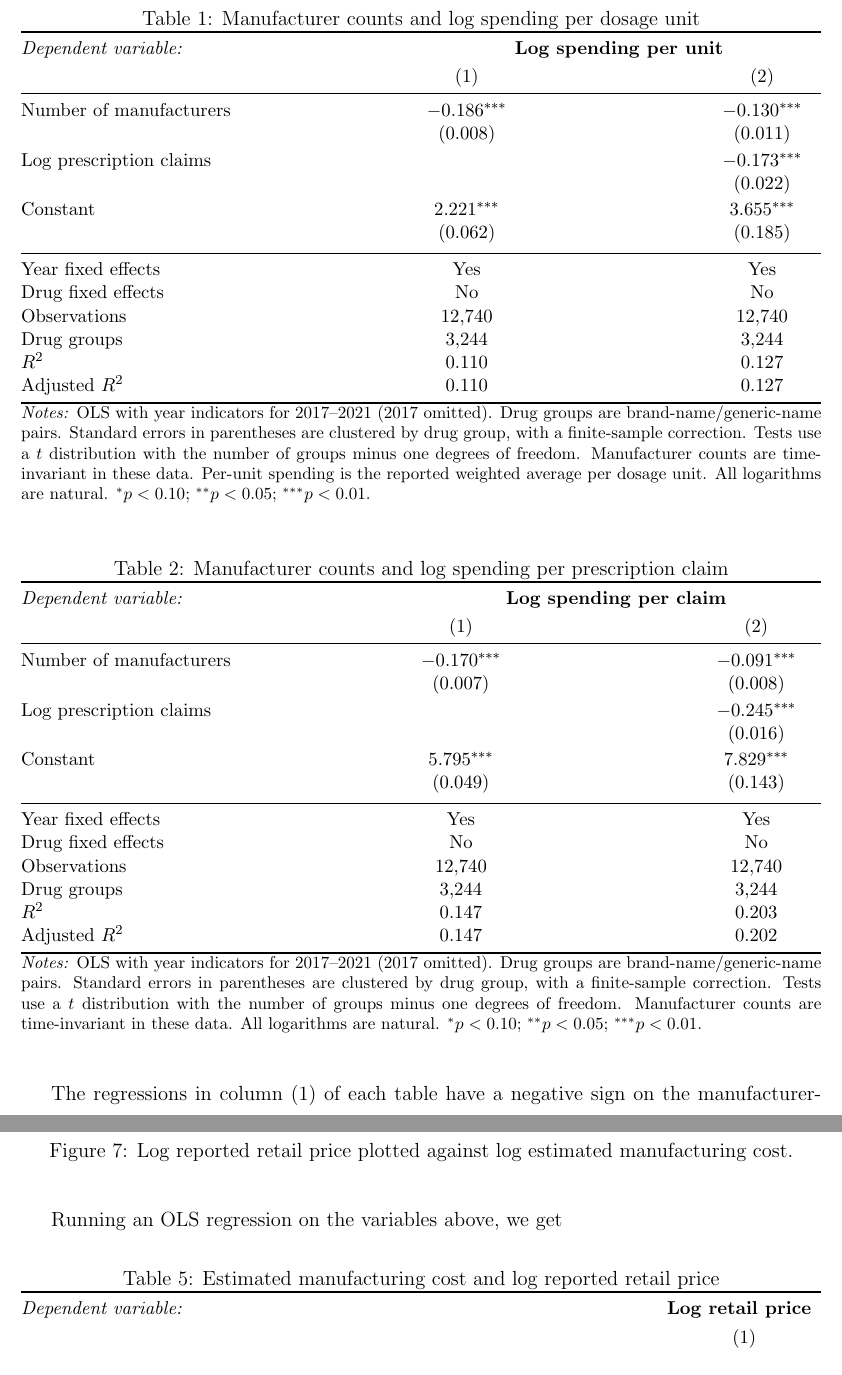
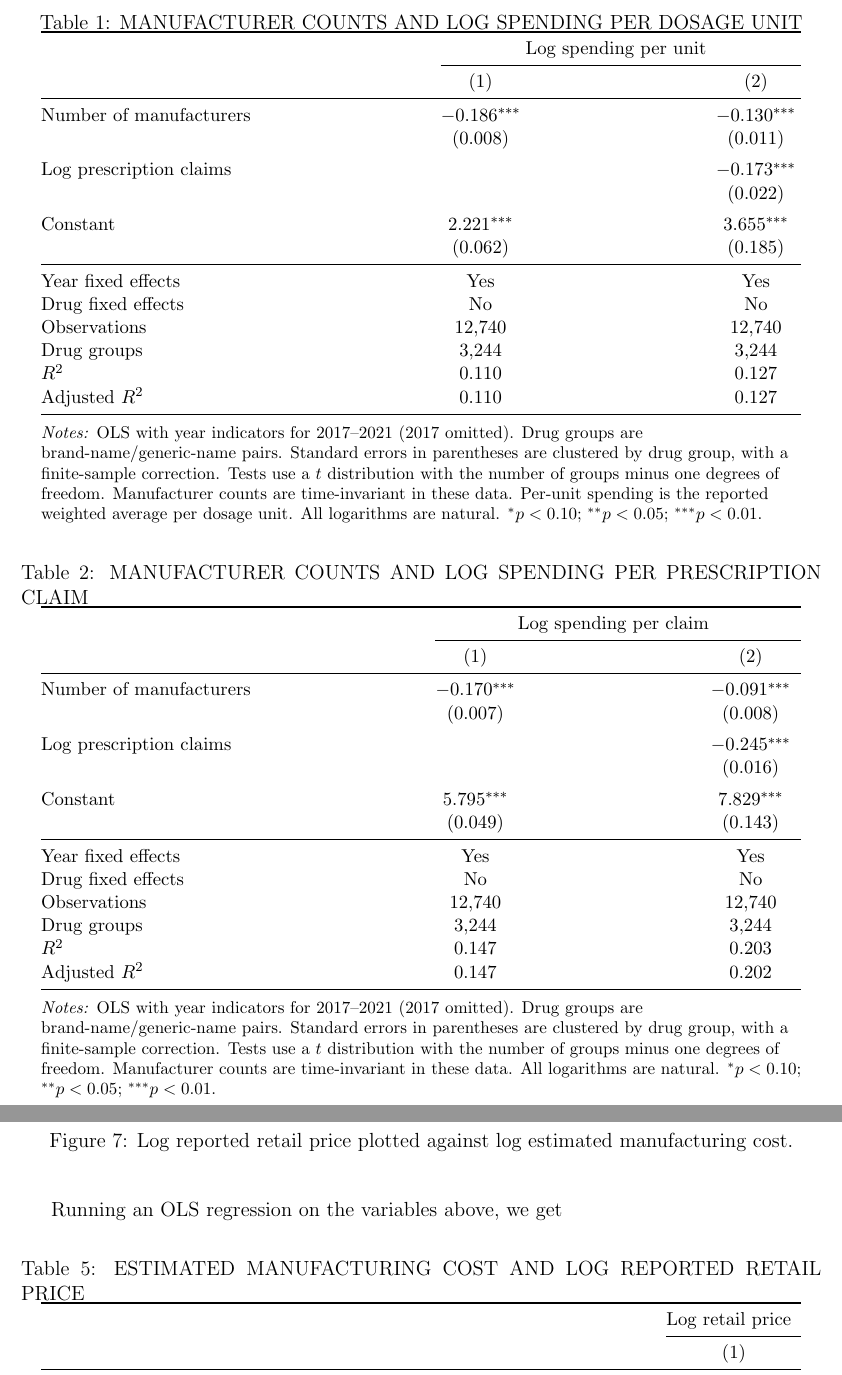
Before and after one commit to dzhang2324/CGD, a LaTeX document (Paper/main.tex, which reads analysis/output/tables/costplus_retail.tex, analysis/output/tables/medicaid_all.tex, analysis/output/tables/medicaid_claim.tex): two parts of pages 10 and 19 of 23, joined at a grey line, cut at the place of the change. Compiled offline with pdfLaTeX.

Commit message:
Regenerate tables in the approved presentation style

```diff
--- a/analysis/output/tables/costplus_retail.tex
+++ b/analysis/output/tables/costplus_retail.tex
@@ -1,7 +1,7 @@
 % Generated by python -m analysis.run; do not edit.
 \begin{table}[!htbp]
 \centering
-\caption{Estimated manufacturing cost and log reported retail price}
+\caption{\MakeUppercase{Estimated manufacturing cost and log reported retail price}}
 \label{table:costplus-retail}
 \begin{singlespace}
 \small
@@ -8,7 +9,7 @@
 \begin{tabular*}{\linewidth}{@{\extracolsep{\fill}}lc@{}}
 \toprule
-\textit{Dependent variable:} & \multicolumn{1}{c}{\textbf{Log retail price}} \\
-\addlinespace[3pt]
+ & \multicolumn{1}{c}{Log retail price} \\
+\cmidrule(l){2-2}
  & (1) \\
 \midrule
 Log estimated manufacturing cost & $0.721^{***}$ \\
--- a/analysis/output/tables/medicaid_all.tex
+++ b/analysis/output/tables/medicaid_all.tex
@@ -17,2 +22 @@ Prescription claims & 67,807 & 99,772 & 520,417 & 11.000 & 15,084,149 \\
 Spending per dosage unit (\$) & 67,807 & 332.621 & 15,885 & 0 & 1,898,689 \\
-Spending per prescription claim (\$) & 67,807 & 1,373 & 16,018 & 0 & 1,717,862 \\
--- a/analysis/output/tables/medicaid_claim.tex
+++ b/analysis/output/tables/medicaid_claim.tex
@@ -1,25 +1,25 @@
 % Generated by python -m analysis.run; do not edit.
 \begin{table}[!htbp]
 \centering
-\caption{Manufacturer counts and log spending per prescription claim}
+\caption{\MakeUppercase{Manufacturer counts and log spending per prescription claim}}
 \label{table:table3}
 \begin{singlespace}
 \small
+\begin{minipage}{0.95\linewidth}
 \begin{tabular*}{\linewidth}{@{\extracolsep{\fill}}lcc@{}}
 \toprule
-\textit{Dependent variable:} & \multicolumn{2}{c}{\textbf{Log spending per claim}} \\
-\addlinespace[3pt]
+ & \multicolumn{2}{c}{Log spending per claim} \\
+\cmidrule(l){2-3}
  & (1) & (2) \\
 \midrule
 Number of manufacturers & $-0.170^{***}$ & $-0.091^{***}$ \\
  & (0.007) & (0.008) \\
-\addlinespace[2pt]
+\addlinespace[5pt]
 Log prescription claims &  & $-0.245^{***}$ \\
  &  & (0.016) \\
-\addlinespace[2pt]
+\addlinespace[5pt]
 Constant & $5.795^{***}$ & $7.829^{***}$ \\
  & (0.049) & (0.143) \\
-\addlinespace[2pt]
 \midrule
 Year fixed effects & Yes & Yes \\
 Drug fixed effects & No & No \\
@@ -29,12 +29,14 @@ $R^2$ & 0.147 & 0.203 \\
 Adjusted $R^2$ & 0.147 & 0.202 \\
 \bottomrule
 \end{tabular*}
-\vspace{4pt}
+\par\vspace{5pt}
 \begin{minipage}{\linewidth}
 \footnotesize
+\raggedright
 \textit{Notes:} OLS with year indicators for 2017--2021 (2017 omitted). Drug groups are brand-name/generic-name pairs. Standard errors in parentheses are clustered by drug group, with a finite-sample correction. Tests use a $t$ distribution with the number of groups minus one degrees of freedom. Manufacturer counts are time-invariant in these data.
 All logarithms are natural.
 $^{*}p<0.10$; $^{**}p<0.05$; $^{***}p<0.01$.
 \end{minipage}
+\end{minipage}
 \end{singlespace}
 \end{table}
--- a/analysis/output/tables/medicaid_filtered.tex
+++ b/analysis/output/tables/medicaid_filtered.tex
@@ -17,2 +22 @@ Prescription claims & 12,740 & 251,271 & 1,039,414 & 36.000 & 15,084,149 \\
 Spending per dosage unit (\$) & 12,740 & 283.404 & 1,699 & 0.0003285 & 39,360 \\
-Spending per prescription claim (\$) & 12,740 & 2,098 & 7,256 & 0.895 & 187,154 \\
--- a/analysis/output/tables/medicaid_unit.tex
+++ b/analysis/output/tables/medicaid_unit.tex
@@ -1,25 +1,25 @@
 % Generated by python -m analysis.run; do not edit.
 \begin{table}[!htbp]
 \centering
-\caption{Manufacturer counts and log spending per dosage unit}
+\caption{\MakeUppercase{Manufacturer counts and log spending per dosage unit}}
 \label{table:table1}
 \begin{singlespace}
 \small
+\begin{minipage}{0.95\linewidth}
 \begin{tabular*}{\linewidth}{@{\extracolsep{\fill}}lcc@{}}
 \toprule
-\textit{Dependent variable:} & \multicolumn{2}{c}{\textbf{Log spending per unit}} \\
-\addlinespace[3pt]
+ & \multicolumn{2}{c}{Log spending per unit} \\
+\cmidrule(l){2-3}
  & (1) & (2) \\
 \midrule
 Number of manufacturers & $-0.186^{***}$ & $-0.130^{***}$ \\
  & (0.008) & (0.011) \\
-\addlinespace[2pt]
+\addlinespace[5pt]
 Log prescription claims &  & $-0.173^{***}$ \\
  &  & (0.022) \\
-\addlinespace[2pt]
+\addlinespace[5pt]
 Constant & $2.221^{***}$ & $3.655^{***}$ \\
  & (0.062) & (0.185) \\
-\addlinespace[2pt]
 \midrule
 Year fixed effects & Yes & Yes \\
 Drug fixed effects & No & No \\
@@ -29,13 +29,15 @@ $R^2$ & 0.110 & 0.127 \\
 Adjusted $R^2$ & 0.110 & 0.127 \\
 \bottomrule
 \end{tabular*}
-\vspace{4pt}
+\par\vspace{5pt}
 \begin{minipage}{\linewidth}
 \footnotesize
+\raggedright
 \textit{Notes:} OLS with year indicators for 2017--2021 (2017 omitted). Drug groups are brand-name/generic-name pairs. Standard errors in parentheses are clustered by drug group, with a finite-sample correction. Tests use a $t$ distribution with the number of groups minus one degrees of freedom. Manufacturer counts are time-invariant in these data.
 Per-unit spending is the reported weighted average per dosage unit.
 All logarithms are natural.
 $^{*}p<0.10$; $^{**}p<0.05$; $^{***}p<0.01$.
 \end{minipage}
+\end{minipage}
 \end{singlespace}
 \end{table}
```
Also changed, not shown: analysis/output/tables/costplus_markup.tex (+8 -6 lines), analysis/output/tables/costplus_summary.tex (+10 -3 lines), analysis/output/tables/costplus_retail.tex (8 more changed lines), analysis/output/tables/medicaid_all.tex (18 more changed lines), analysis/output/tables/medicaid_filtered.tex (18 more changed lines).
